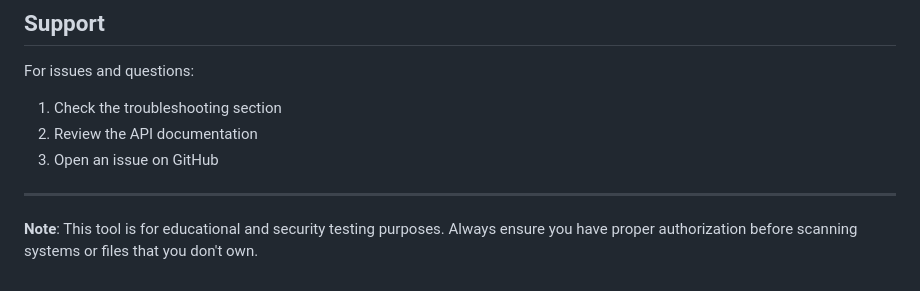
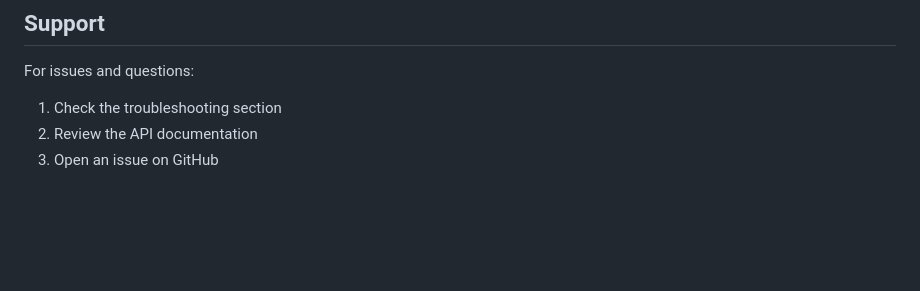
Before and after one commit to gechtech/Group31, a Markdown page: README.md, the part around the change. Drawn GitHub-style; blank space fills up the shorter version.

```diff
--- a/README.md
+++ b/README.md
@@ -196,7 +196,3 @@ For issues and questions:
 1. Check the troubleshooting section
 2. Review the API documentation
 3. Open an issue on GitHub
-
----
-
-**Note**: This tool is for educational and security testing purposes. Always ensure you have proper authorization before scanning systems or files that you don't own.
```
